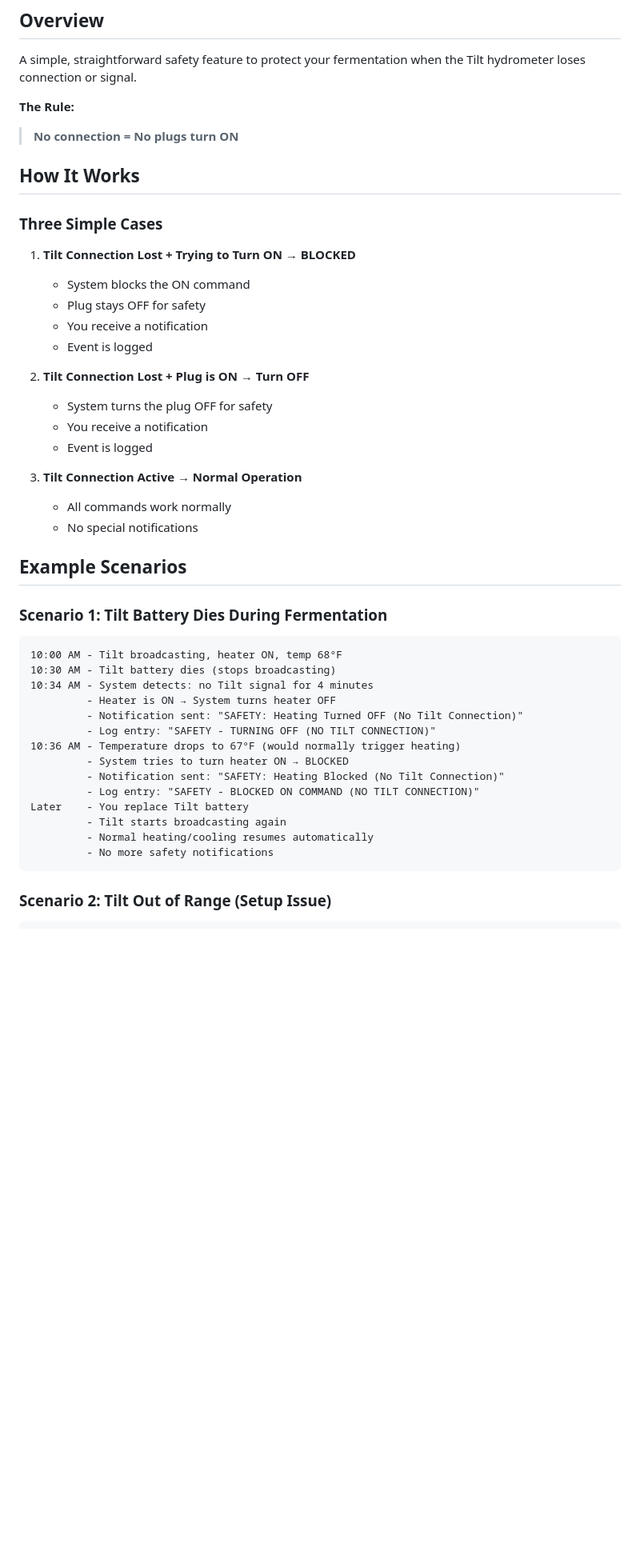
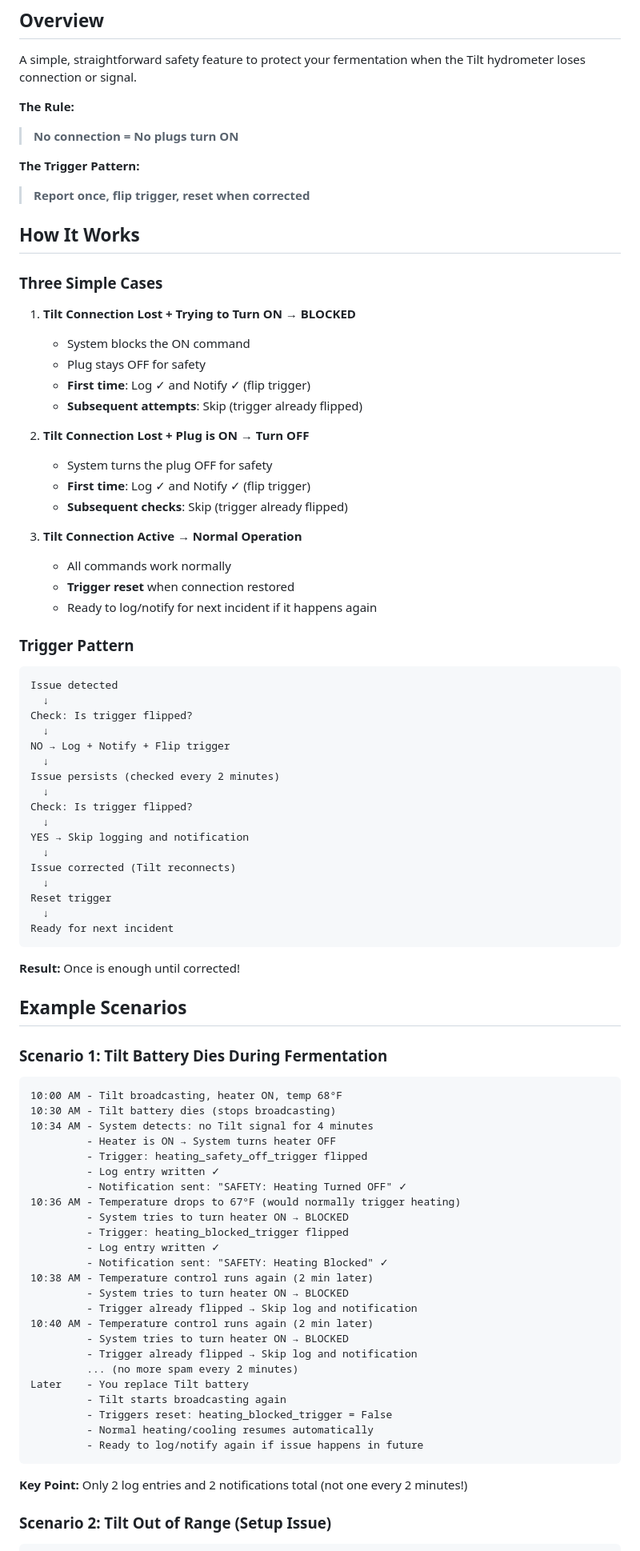
Before and after one commit to RabbitFarmer/Fermenter-Temp-Controller, a Markdown page: SIMPLE_SAFETY_RULE.md, the part around one of its changes. Shown at 80% size. Drawn GitHub-style; blank space fills up the shorter version.

````diff
--- a/SIMPLE_SAFETY_RULE.md
+++ b/SIMPLE_SAFETY_RULE.md
@@ -7,6 +7,9 @@ A simple, straightforward safety feature to protect your fermentation when the T
 **The Rule:**
 > **No connection = No plugs turn ON**
 
+**The Trigger Pattern:**
+> **Report once, flip trigger, reset when corrected**
+
 ## How It Works
 
 ### Three Simple Cases
@@ -14,17 +17,42 @@ A simple, straightforward safety feature to protect your fermentation when the T
 1. **Tilt Connection Lost + Trying to Turn ON** → **BLOCKED**
    - System blocks the ON command
    - Plug stays OFF for safety
-   - You receive a notification
-   - Event is logged
+   - **First time**: Log ✓ and Notify ✓ (flip trigger)
+   - **Subsequent attempts**: Skip (trigger already flipped)
 
 2. **Tilt Connection Lost + Plug is ON** → **Turn OFF**
    - System turns the plug OFF for safety
-   - You receive a notification
-   - Event is logged
+   - **First time**: Log ✓ and Notify ✓ (flip trigger)
+   - **Subsequent checks**: Skip (trigger already flipped)
 
 3. **Tilt Connection Active** → **Normal Operation**
    - All commands work normally
-   - No special notifications
+   - **Trigger reset** when connection restored
+   - Ready to log/notify for next incident if it happens again
+
+### Trigger Pattern
+
+```
+Issue detected
+  ↓
+Check: Is trigger flipped?
+  ↓
+NO → Log + Notify + Flip trigger
+  ↓
+Issue persists (checked every 2 minutes)
+  ↓
+Check: Is trigger flipped?
+  ↓
+YES → Skip logging and notification
+  ↓
+Issue corrected (Tilt reconnects)
+  ↓
+Reset trigger
+  ↓
+Ready for next incident
+```
+
+**Result:** Once is enough until corrected!
 
 ## Example Scenarios
 
@@ -35,17 +63,29 @@ A simple, straightforward safety feature to protect your fermentation when the T
 10:30 AM - Tilt battery dies (stops broadcasting)
 10:34 AM - System detects: no Tilt signal for 4 minutes
          - Heater is ON → System turns heater OFF
-         - Notification sent: "SAFETY: Heating Turned OFF (No Tilt Connection)"
-         - Log entry: "SAFETY - TURNING OFF (NO TILT CONNECTION)"
+         - Trigger: heating_safety_off_trigger flipped
+         - Log entry written ✓
+         - Notification sent: "SAFETY: Heating Turned OFF" ✓
 10:36 AM - Temperature drops to 67°F (would normally trigger heating)
          - System tries to turn heater ON → BLOCKED
-         - Notification sent: "SAFETY: Heating Blocked (No Tilt Connection)"
-         - Log entry: "SAFETY - BLOCKED ON COMMAND (NO TILT CONNECTION)"
+         - Trigger: heating_blocked_trigger flipped
+         - Log entry written ✓
+         - Notification sent: "SAFETY: Heating Blocked" ✓
+10:38 AM - Temperature control runs again (2 min later)
+         - System tries to turn heater ON → BLOCKED
+         - Trigger already flipped → Skip log and notification
+10:40 AM - Temperature control runs again (2 min later)
+         - System tries to turn heater ON → BLOCKED
+         - Trigger already flipped → Skip log and notification
+         ... (no more spam every 2 minutes)
 Later    - You replace Tilt battery
          - Tilt starts broadcasting again
+         - Triggers reset: heating_blocked_trigger = False
          - Normal heating/cooling resumes automatically
-         - No more safety notifications
+         - Ready to log/notify again if issue happens in future
 ```
+
+**Key Point:** Only 2 log entries and 2 notifications total (not one every 2 minutes!)
 
 ### Scenario 2: Tilt Out of Range (Setup Issue)
 
````
Also changed, not shown: other parts of SIMPLE_SAFETY_RULE.md (+49 -3 lines).
